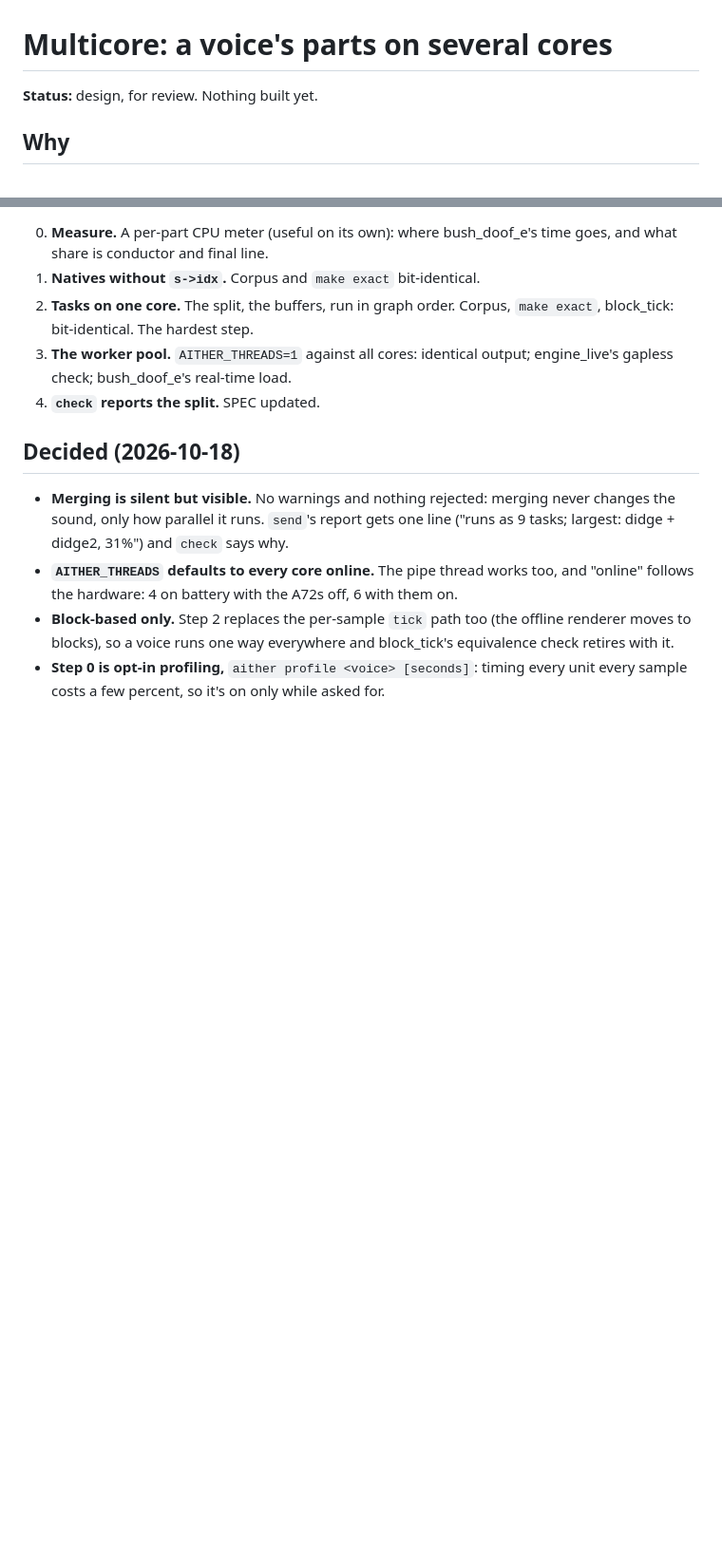
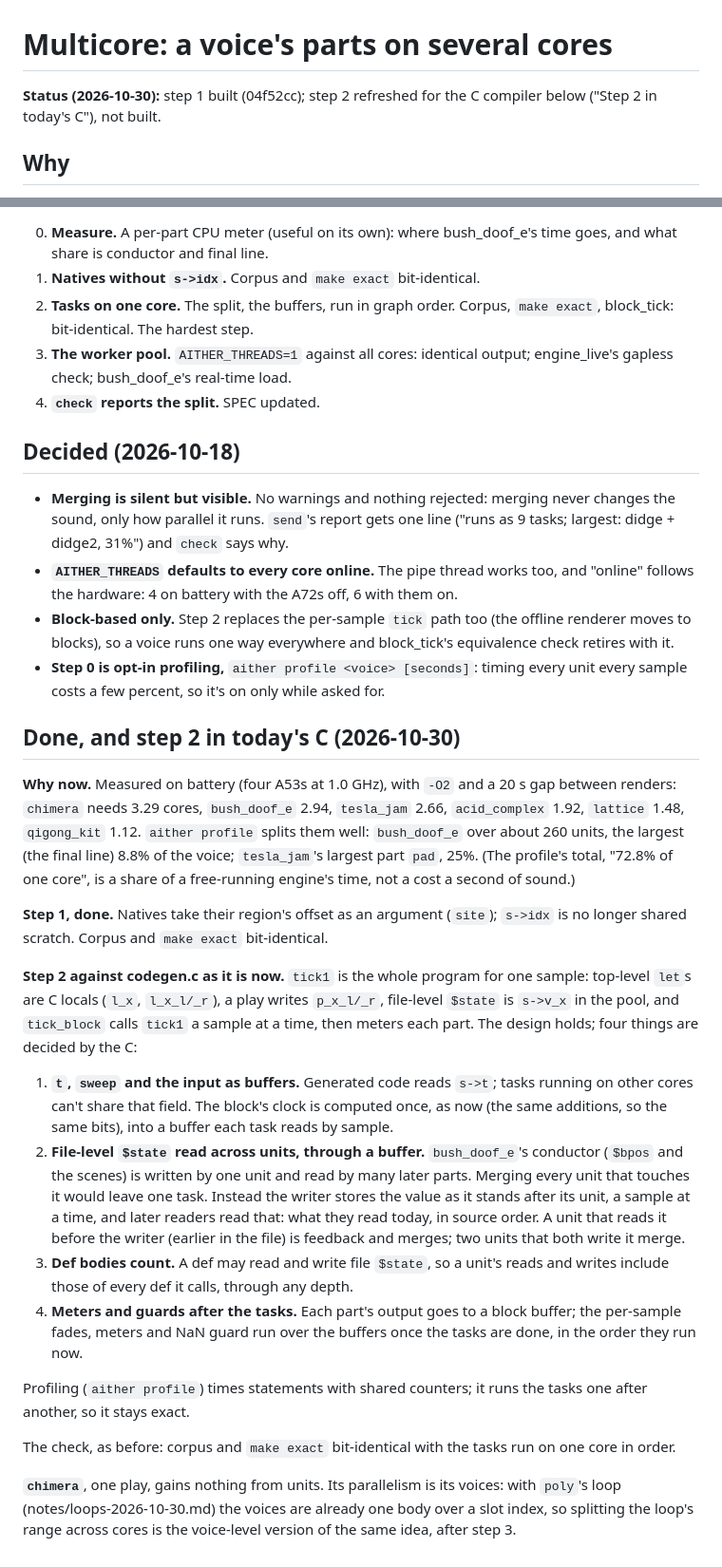
Before and after one commit to rolandnsharp/aitherLang, a Markdown page: notes/multicore-2026-10-18.md, 2 parts joined by grey strips. Shown at 95% size. GitHub-like rendering; blank space fills up the shorter version.

Commit message:
notes: multicore, step 1 done; step 2 refreshed against today's C
Co-Authored-By: Claude Opus 5.5 <noreply@anthropic.com>

```diff
--- a/notes/multicore-2026-10-18.md
+++ b/notes/multicore-2026-10-18.md
@@ -1,6 +1,6 @@
 # Multicore: a voice's parts on several cores
 
-**Status:** design, for review. Nothing built yet.
+**Status (2026-10-30):** step 1 built (04f52cc); step 2 refreshed for the C compiler below ("Step 2 in today's C"), not built.
 
 ## Why
 
@@ -150,3 +150,53 @@ report says which line did it, so a part can be restructured if wanted.
 - **Step 0 is opt-in profiling,** `aither profile <voice> [seconds]`:
   timing every unit every sample costs a few percent, so it's on only
   while asked for.
+
+## Done, and step 2 in today's C (2026-10-30)
+
+**Why now.** Measured on battery (four A53s at 1.0 GHz), with `-O2` and
+a 20 s gap between renders: `chimera` needs 3.29 cores, `bush_doof_e`
+2.94, `tesla_jam` 2.66, `acid_complex` 1.92, `lattice` 1.48, `qigong_kit`
+1.12. `aither profile` splits them well: `bush_doof_e` over about 260
+units, the largest (the final line) 8.8% of the voice; `tesla_jam`'s
+largest part `pad`, 25%. (The profile's total, "72.8% of one core", is a
+share of a free-running engine's time, not a cost a second of sound.)
+
+**Step 1, done.** Natives take their region's offset as an argument
+(`site`); `s->idx` is no longer shared scratch. Corpus and `make exact`
+bit-identical.
+
+**Step 2 against codegen.c as it is now.** `tick1` is the whole program
+for one sample: top-level `let`s are C locals (`l_x`, `l_x_l/_r`), a
+play writes `p_x_l/_r`, file-level `$state` is `s->v_x` in the pool,
+and `tick_block` calls `tick1` a sample at a time, then meters each part.
+The design holds; four things are decided by the C:
+
+1. **`t`, `sweep` and the input as buffers.** Generated code reads
+   `s->t`; tasks running on other cores can't share that field. The
+   block's clock is computed once, as now (the same additions, so the
+   same bits), into a buffer each task reads by sample.
+2. **File-level `$state` read across units, through a buffer.**
+   `bush_doof_e`'s conductor (`$bpos` and the scenes) is written by one
+   unit and read by many later parts. Merging every unit that touches it
+   would leave one task. Instead the writer stores the value as it
+   stands after its unit, a sample at a time, and later readers read
+   that: what they read today, in source order. A unit that reads it
+   before the writer (earlier in the file) is feedback and merges; two
+   units that both write it merge.
+3. **Def bodies count.** A def may read and write file `$state`, so a
+   unit's reads and writes include those of every def it calls, through
+   any depth.
+4. **Meters and guards after the tasks.** Each part's output goes to a
+   block buffer; the per-sample fades, meters and NaN guard run over the
+   buffers once the tasks are done, in the order they run now.
+
+Profiling (`aither profile`) times statements with shared counters; it
+runs the tasks one after another, so it stays exact.
+
+The check, as before: corpus and `make exact` bit-identical with the
+tasks run on one core in order.
+
+**`chimera`**, one play, gains nothing from units. Its parallelism is
+its voices: with `poly`'s loop (notes/loops-2026-10-30.md) the voices are
+already one body over a slot index, so splitting the loop's range across
+cores is the voice-level version of the same idea, after step 3.
```
